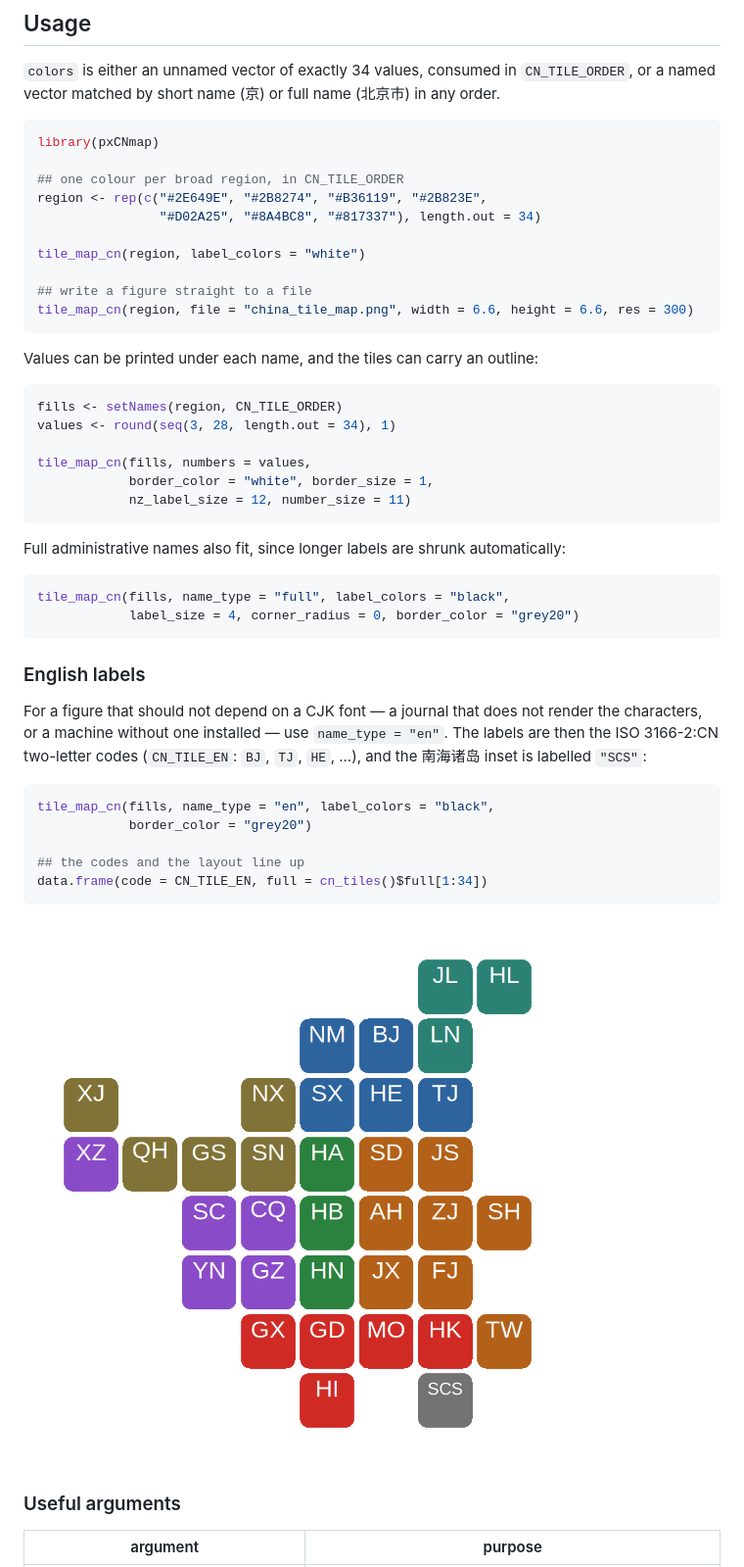
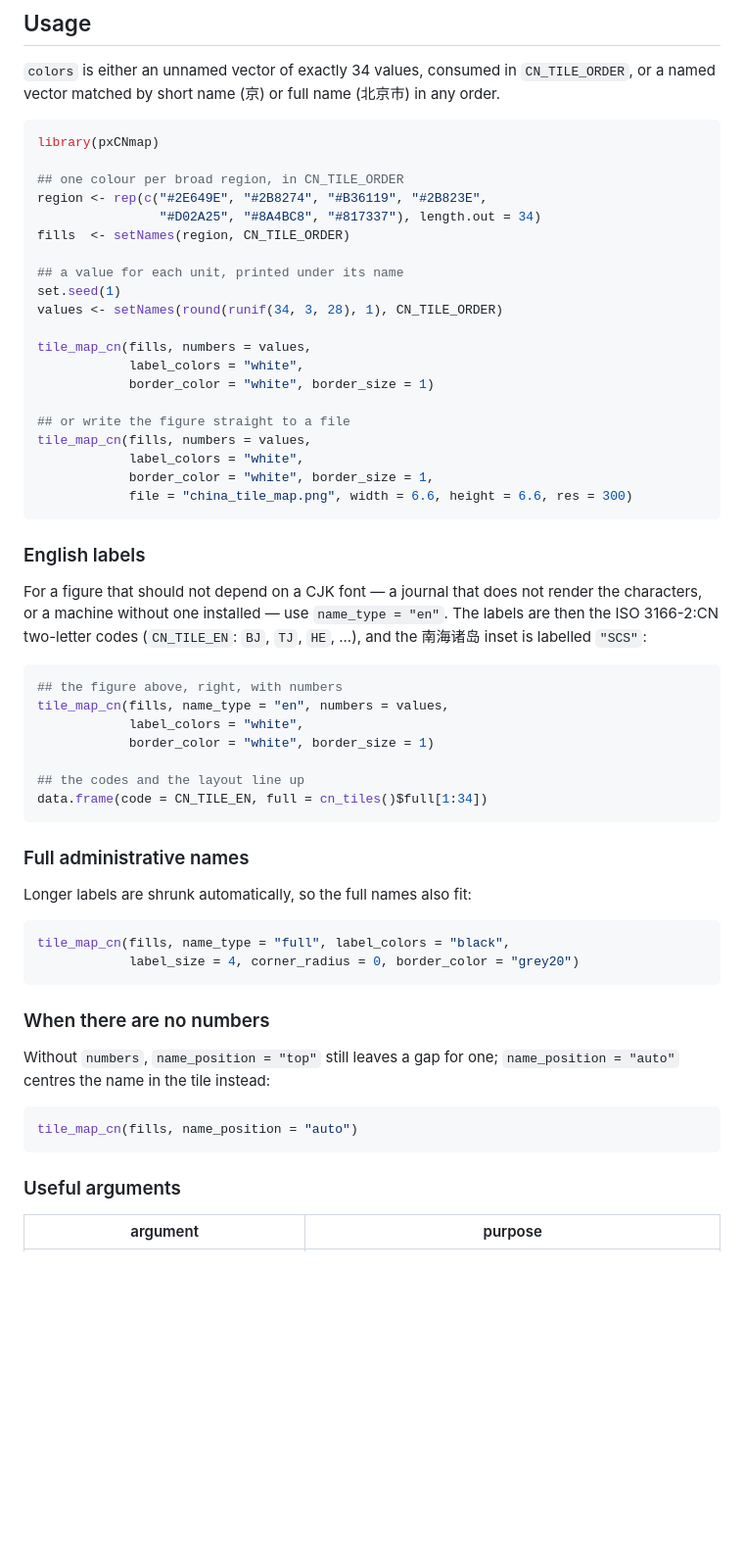
Before and after one commit to suyusung/pxCNmap, a Markdown page: README.md, the part around one of its changes. Shown at 98% size. Drawn GitHub-style; pictures changed too: man/figures/README-english.png; blank space fills up the shorter version.

Commit message:
README: show Chinese and English examples with values on the tiles
Both README figures now print a value under each province name, and the page
shows the Chinese and the English (ISO 3166-2:CN) versions side by side.  The
snippets reproduce the figures exactly, and the CJK-font note now points at
name_type = "en" as the alternative.

````diff
--- a/README.md
+++ b/README.md
@@ -32,30 +39,21 @@ library(pxCNmap)
 ## one colour per broad region, in CN_TILE_ORDER
 region <- rep(c("#2E649E", "#2B8274", "#B36119", "#2B823E",
                 "#D02A25", "#8A4BC8", "#817337"), length.out = 34)
+fills  <- setNames(region, CN_TILE_ORDER)
 
-tile_map_cn(region, label_colors = "white")
-
-## write a figure straight to a file
-tile_map_cn(region, file = "china_tile_map.png", width = 6.6, height = 6.6, res = 300)
-```
-
-Values can be printed under each name, and the tiles can carry an outline:
-
-```r
-fills <- setNames(region, CN_TILE_ORDER)
-values <- round(seq(3, 28, length.out = 34), 1)
+## a value for each unit, printed under its name
+set.seed(1)
+values <- setNames(round(runif(34, 3, 28), 1), CN_TILE_ORDER)
 
 tile_map_cn(fills, numbers = values,
+            label_colors = "white",
+            border_color = "white", border_size = 1)
+
+## or write the figure straight to a file
+tile_map_cn(fills, numbers = values,
+            label_colors = "white",
             border_color = "white", border_size = 1,
-            nz_label_size = 12, number_size = 11)
-```
-
-Full administrative names also fit, since longer labels are shrunk
-automatically:
-
-```r
-tile_map_cn(fills, name_type = "full", label_colors = "black",
-            label_size = 4, corner_radius = 0, border_color = "grey20")
+            file = "china_tile_map.png", width = 6.6, height = 6.6, res = 300)
 ```
 
 ### English labels
@@ -67,14 +65,32 @@ render the characters, or a machine without one installed — use
 `"SCS"`:
 
 ```r
-tile_map_cn(fills, name_type = "en", label_colors = "black",
-            border_color = "grey20")
+## the figure above, right, with numbers
+tile_map_cn(fills, name_type = "en", numbers = values,
+            label_colors = "white",
+            border_color = "white", border_size = 1)
 
 ## the codes and the layout line up
 data.frame(code = CN_TILE_EN, full = cn_tiles()$full[1:34])
 ```
 
-![The same map with English ISO codes instead of Chinese characters](man/figures/README-english.png)
+### Full administrative names
+
+Longer labels are shrunk automatically, so the full names also fit:
+
+```r
+tile_map_cn(fills, name_type = "full", label_colors = "black",
+            label_size = 4, corner_radius = 0, border_color = "grey20")
+```
+
+### When there are no numbers
+
+Without `numbers`, `name_position = "top"` still leaves a gap for one;
+`name_position = "auto"` centres the name in the tile instead:
+
+```r
+tile_map_cn(fills, name_position = "auto")
+```
 
 ### Useful arguments
 
````
Also changed, not shown: other parts of README.md (+17 -7 lines), man/figures/README-example.png.
